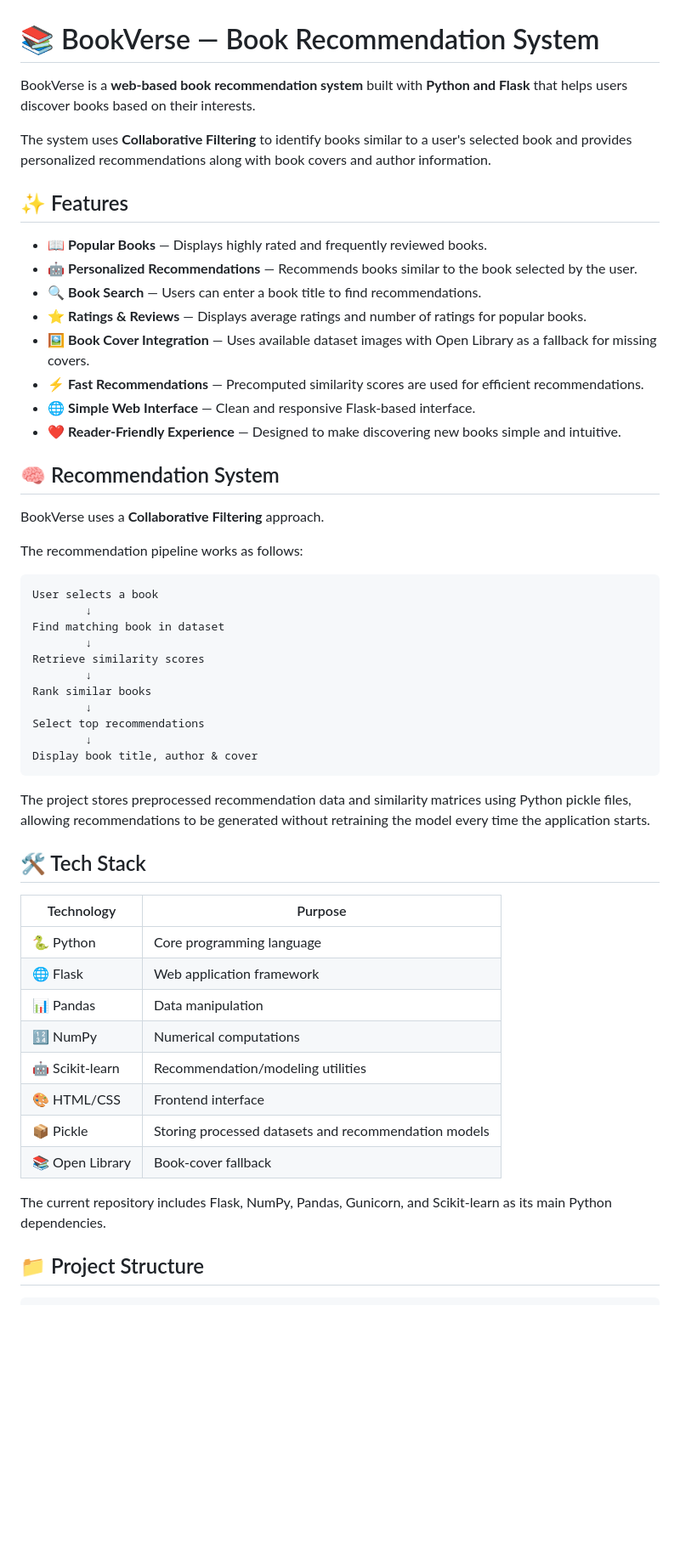
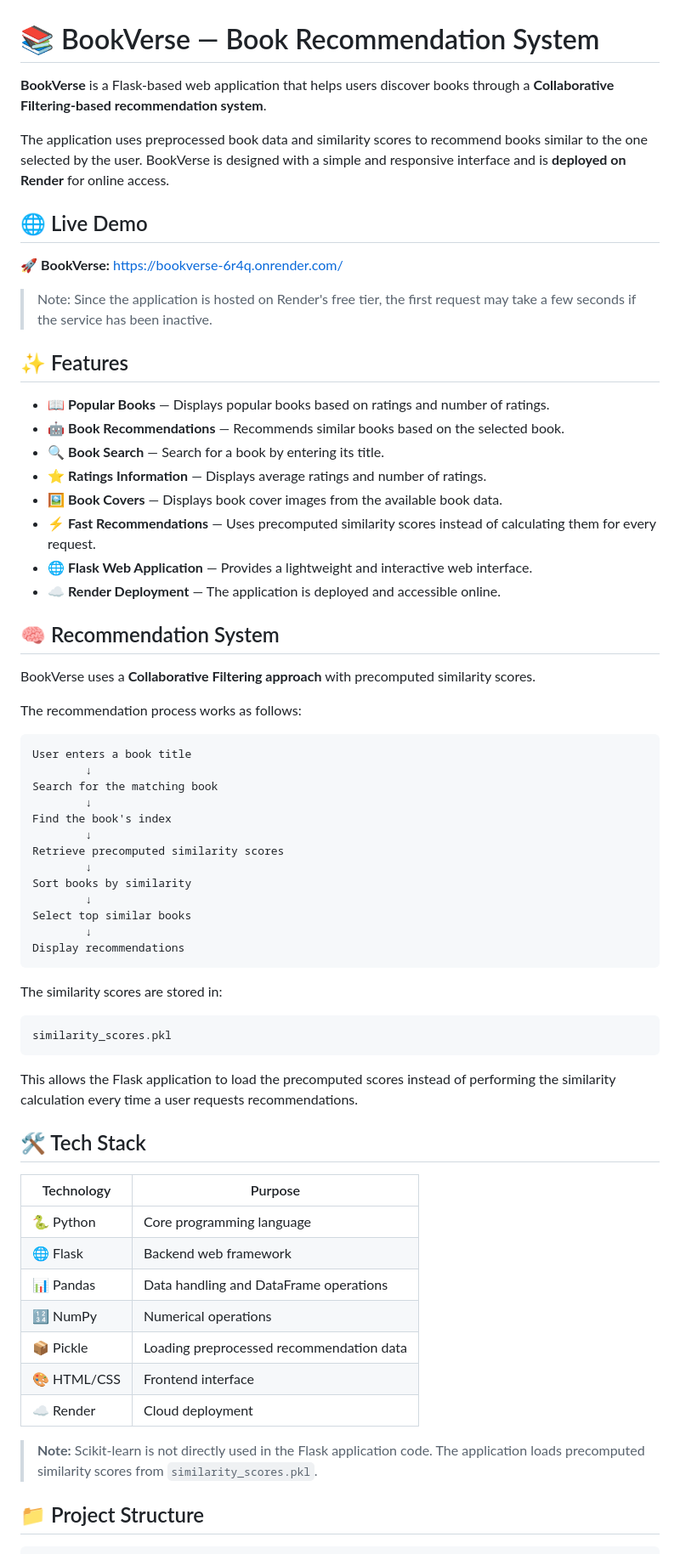
Before and after one commit to arnavj8/Book-Recommender-System, a Markdown page: README.md, the part around one of its changes. Shown at 85% size. Rendered like a GitHub page; blank space fills up the shorter version.

````diff
--- a/README.md
+++ b/README.md
@@ -1,56 +1,70 @@
 # 📚 BookVerse — Book Recommendation System
 
-BookVerse is a **web-based book recommendation system** built with **Python and Flask** that helps users discover books based on their interests.
+**BookVerse** is a Flask-based web application that helps users discover books through a **Collaborative Filtering-based recommendation system**.
 
-The system uses **Collaborative Filtering** to identify books similar to a user's selected book and provides personalized recommendations along with book covers and author information.
+The application uses preprocessed book data and similarity scores to recommend books similar to the one selected by the user. BookVerse is designed with a simple and responsive interface and is **deployed on Render** for online access.
+
+## 🌐 Live Demo
+
+🚀 **BookVerse:**
+https://bookverse-6r4q.onrender.com/
+
+> Note: Since the application is hosted on Render's free tier, the first request may take a few seconds if the service has been inactive.
 
 ## ✨ Features
 
-* 📖 **Popular Books** — Displays highly rated and frequently reviewed books.
-* 🤖 **Personalized Recommendations** — Recommends books similar to the book selected by the user.
-* 🔍 **Book Search** — Users can enter a book title to find recommendations.
-* ⭐ **Ratings & Reviews** — Displays average ratings and number of ratings for popular books.
-* 🖼️ **Book Cover Integration** — Uses available dataset images with Open Library as a fallback for missing covers.
-* ⚡ **Fast Recommendations** — Precomputed similarity scores are used for efficient recommendations.
-* 🌐 **Simple Web Interface** — Clean and responsive Flask-based interface.
-* ❤️ **Reader-Friendly Experience** — Designed to make discovering new books simple and intuitive.
+* 📖 **Popular Books** — Displays popular books based on ratings and number of ratings.
+* 🤖 **Book Recommendations** — Recommends similar books based on the selected book.
+* 🔍 **Book Search** — Search for a book by entering its title.
+* ⭐ **Ratings Information** — Displays average ratings and number of ratings.
+* 🖼️ **Book Covers** — Displays book cover images from the available book data.
+* ⚡ **Fast Recommendations** — Uses precomputed similarity scores instead of calculating them for every request.
+* 🌐 **Flask Web Application** — Provides a lightweight and interactive web interface.
+* ☁️ **Render Deployment** — The application is deployed and accessible online.
 
 ## 🧠 Recommendation System
 
-BookVerse uses a **Collaborative Filtering** approach.
+BookVerse uses a **Collaborative Filtering approach** with precomputed similarity scores.
 
-The recommendation pipeline works as follows:
+The recommendation process works as follows:
 
 ```text
-User selects a book
+User enters a book title
         ↓
-Find matching book in dataset
+Search for the matching book
         ↓
-Retrieve similarity scores
+Find the book's index
         ↓
-Rank similar books
+Retrieve precomputed similarity scores
         ↓
-Select top recommendations
+Sort books by similarity
         ↓
-Display book title, author & cover
+Select top similar books
+        ↓
+Display recommendations
 ```
 
-The project stores preprocessed recommendation data and similarity matrices using Python pickle files, allowing recommendations to be generated without retraining the model every time the application starts.
+The similarity scores are stored in:
+
+```text
+similarity_scores.pkl
+```
+
+This allows the Flask application to load the precomputed scores instead of performing the similarity calculation every time a user requests recommendations.
 
 ## 🛠️ Tech Stack
 
-| Technology      | Purpose                                              |
-| --------------- | ---------------------------------------------------- |
-| 🐍 Python       | Core programming language                            |
-| 🌐 Flask        | Web application framework                            |
-| 📊 Pandas       | Data manipulation                                    |
-| 🔢 NumPy        | Numerical computations                               |
-| 🤖 Scikit-learn | Recommendation/modeling utilities                    |
-| 🎨 HTML/CSS     | Frontend interface                                   |
-| 📦 Pickle       | Storing processed datasets and recommendation models |
-| 📚 Open Library | Book-cover fallback                                  |
+| Technology  | Purpose                                  |
+| ----------- | ---------------------------------------- |
+| 🐍 Python   | Core programming language                |
+| 🌐 Flask    | Backend web framework                    |
+| 📊 Pandas   | Data handling and DataFrame operations   |
+| 🔢 NumPy    | Numerical operations                     |
+| 📦 Pickle   | Loading preprocessed recommendation data |
+| 🎨 HTML/CSS | Frontend interface                       |
+| ☁️ Render   | Cloud deployment                         |
 
-The current repository includes Flask, NumPy, Pandas, Gunicorn, and Scikit-learn as its main Python dependencies.
+> **Note:** Scikit-learn is not directly used in the Flask application code. The application loads precomputed similarity scores from `similarity_scores.pkl`.
 
 ## 📁 Project Structure
 
````
Also changed, not shown: other parts of README.md (+128 -76 lines).
